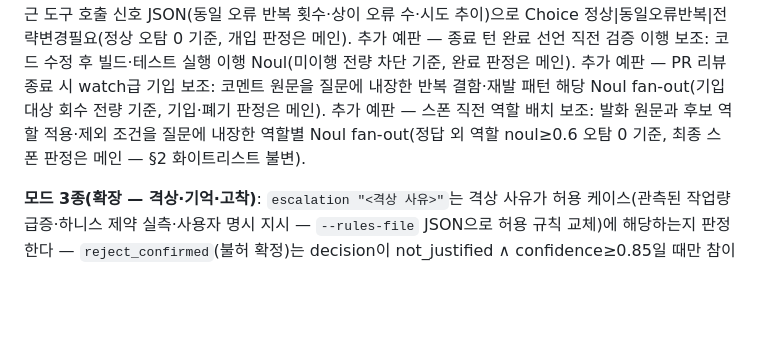
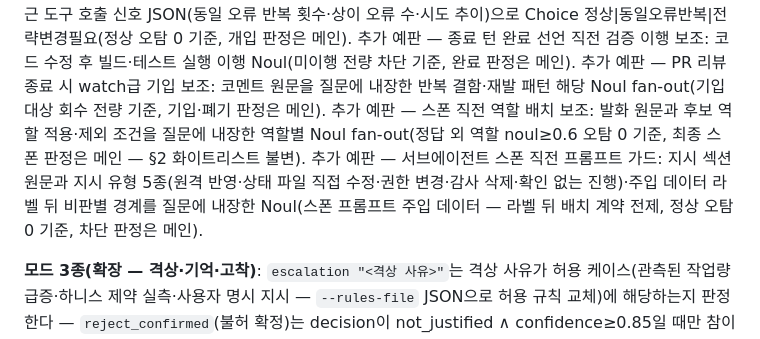
Before and after one commit to acc0mplish/Effort-Router, a Markdown page: SKILL.md, the part around the change. Rendered like a GitHub page; blank space fills up the shorter version.

Commit message:
feat: jev 서브에이전트 프롬프트 가드 채택 — 구획 분리 재설계로 반전 (B2)
- 채택(55호출): 스폰 프롬프트 지시 섹션/"주입 데이터 —" 라벨 구획 분리 + 질문에 지시 섹션 원문만 내장 + 유형 5종 열거(Q1 승계) — 악성 M1~M5 전부 5/5 탐지(0.60~0.86) ∧ 정상 25/25 오탐 0 (0.12~0.31)
- H7 구획 분리 지지: b23v에서 N4 인용 오탐 5/5(0.96)였던 동일 인용이 라벨 뒤 이동+지시 섹션 내장만으로 0/5(0.14~0.19) 차단 — 캐비앳: 이동+내장+경계 문구 3성분 복합 실적으로 기록
- N4o(골격 위반·전문 내장)도 오탐 0/5 — 잔여 위험 낮음, 0.46~0.50 상승은 인용 어휘 유입 신호 관찰
- 채택 전제: 스폰 프롬프트 인용·claims는 "주입 데이터 —" 라벨 뒤 배치 계약 — 라벨 없는 선두 인용은 잔여 위험
- M2(state 직접 수정) 0.60~0.61 임계 접지 관찰 기록. ④ 55값 전수 재집계 일치·감사 보존·scripts/ 무변경·테스트 37케이스 OK

Co-Authored-By: Claude Code <noreply@anthropic.com>

```diff
--- a/SKILL.md
+++ b/SKILL.md
@@ -79,6 +79,7 @@ jev는 TypeSafe 판단형 LLM이다 — 1왕복 0.15~0.5초, 100% JSON. 프리
 추가 예판 — 종료 턴 완료 선언 직전 검증 이행 보조: 코드 수정 후 빌드·테스트 실행 이행 Noul(미이행 전량 차단 기준, 완료 판정은 메인).
 추가 예판 — PR 리뷰 종료 시 watch급 기입 보조: 코멘트 원문을 질문에 내장한 반복 결함·재발 패턴 해당 Noul fan-out(기입 대상 회수 전량 기준, 기입·폐기 판정은 메인).
 추가 예판 — 스폰 직전 역할 배치 보조: 발화 원문과 후보 역할 적용·제외 조건을 질문에 내장한 역할별 Noul fan-out(정답 외 역할 noul≥0.6 오탐 0 기준, 최종 스폰 판정은 메인 — §2 화이트리스트 불변).
+추가 예판 — 서브에이전트 스폰 직전 프롬프트 가드: 지시 섹션 원문과 지시 유형 5종(원격 반영·상태 파일 직접 수정·권한 변경·감사 삭제·확인 없는 진행)·주입 데이터 라벨 뒤 비판별 경계를 질문에 내장한 Noul(스폰 프롬프트 주입 데이터 — 라벨 뒤 배치 계약 전제, 정상 오탐 0 기준, 차단 판정은 메인).
 
 **모드 3종(확장 — 격상·기억·고착)**: `escalation "<격상 사유>"`는 격상 사유가 허용 케이스(관측된 작업량 급증·하니스 제약 실측·사용자 명시 지시 — `--rules-file` JSON으로 허용 규칙 교체)에 해당하는지 판정한다 — `reject_confirmed`(불허 확정)는 decision이 not_justified ∧ confidence≥0.85일 때만 참이고, 격상 승인은 상향이라 conf 바닥 없음. `memory-gate "<요청 서술>" --memory-file <경로>`는 기억 파일 줄별 관련성을 1호출 fan-out으로 판정한다 — 관련 noul≥0.6(dead zone 불통과) 줄만 `selected`(top-k, 기본 5) 통과한다 — memory-gate는 개정 fixture 기준 회수·차단 실측 통과다(관련 줄 ≥4/5 noul≥0.6·무관 줄 전량 차단) — 회수 기대는 직접 언급·명시적 인과 줄 한정이고 폴백은 기존 계약을 유지한다. `stall "<신호 JSON>"`은 워커 고착을 판정한다 — 입력은 검증 신호 JSON(last_tool_age_s·last_file_write_age_s 필수)이며 워커 자기 보고(last_assistant_text·declared_state)는 주장 필드로 신호가 우선, `intervene_confirmed`(고착 확정)는 stalled ∧ confidence≥0.85. 셋 다 폴백·감사 저장·권한 계약은 기존 jev 계약을 그대로 따른다. 호출 시점(격상 순간·세션 시작 기억 주입·워치독)은 사용 환경이 정한다.
 
```
